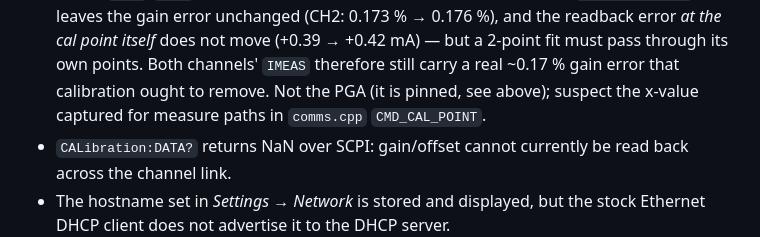
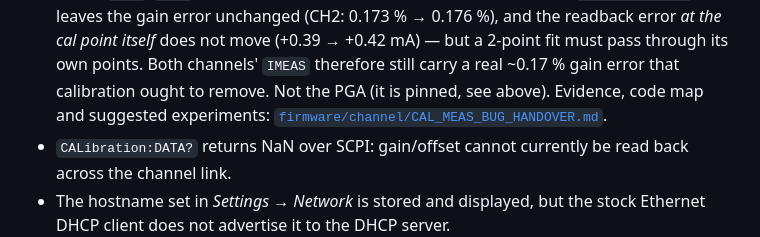
Before and after one commit to janni0609/2-Channel-PreReg-Powersupply, a Markdown page: README.md, the part around the change. Rendered like a GitHub page.

```diff
--- a/README.md
+++ b/README.md
@@ -416,8 +416,9 @@ Calc/
   0.176 %), and the readback error *at the cal point itself* does not move
   (+0.39 → +0.42 mA) — but a 2-point fit must pass through its own points. Both
   channels' `IMEAS` therefore still carry a real ~0.17 % gain error that
-  calibration ought to remove. Not the PGA (it is pinned, see above); suspect the
-  x-value captured for measure paths in `comms.cpp` `CMD_CAL_POINT`.
+  calibration ought to remove. Not the PGA (it is pinned, see above). Evidence,
+  code map and suggested experiments:
+  [`firmware/channel/CAL_MEAS_BUG_HANDOVER.md`](firmware/channel/CAL_MEAS_BUG_HANDOVER.md).
 - `CALibration:DATA?` returns NaN over SCPI: gain/offset cannot currently be read
   back across the channel link.
 - The hostname set in *Settings → Network* is stored and displayed, but the stock
```
Also changed, not shown: firmware/channel/CAL_MEAS_BUG_HANDOVER.md (added, +175 -0 lines).
